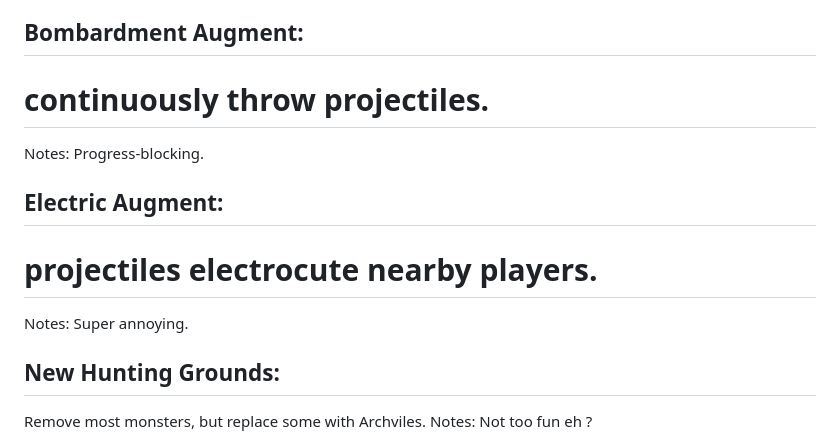
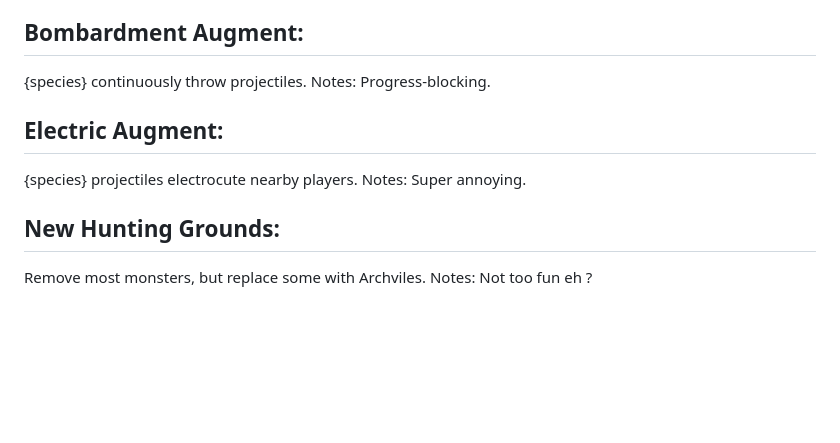
Before and after one commit to McNerdius/doom, a Markdown page: BigMacDeck/readme.md, the part around the change printed below. Rendered like a GitHub page; blank space fills up the shorter version.

```diff
--- a/BigMacDeck/readme.md
+++ b/BigMacDeck/readme.md
@@ -263,12 +271,12 @@ Notes: Super annoying
 
 Bombardment Augment:
 ------
-# continuously throw projectiles.
+{species} continuously throw projectiles.
 Notes: Progress-blocking.
 
 Electric Augment:
 ------
-# projectiles electrocute nearby players.
+{species} projectiles electrocute nearby players.
 Notes: Super annoying.
 
 New Hunting Grounds:
```
Also changed, not shown: other parts of BigMacDeck/readme.md (+21 -13 lines), BigMacDeck/ZDL.png (added), 1 other file.
